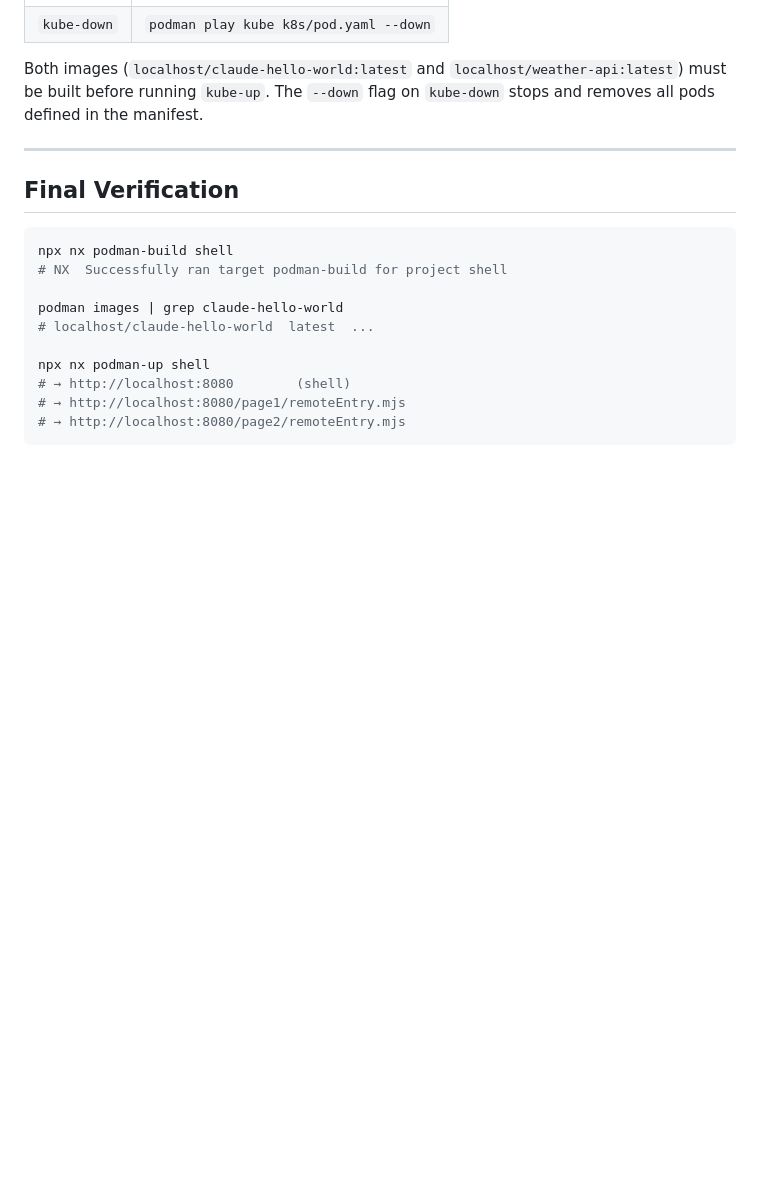
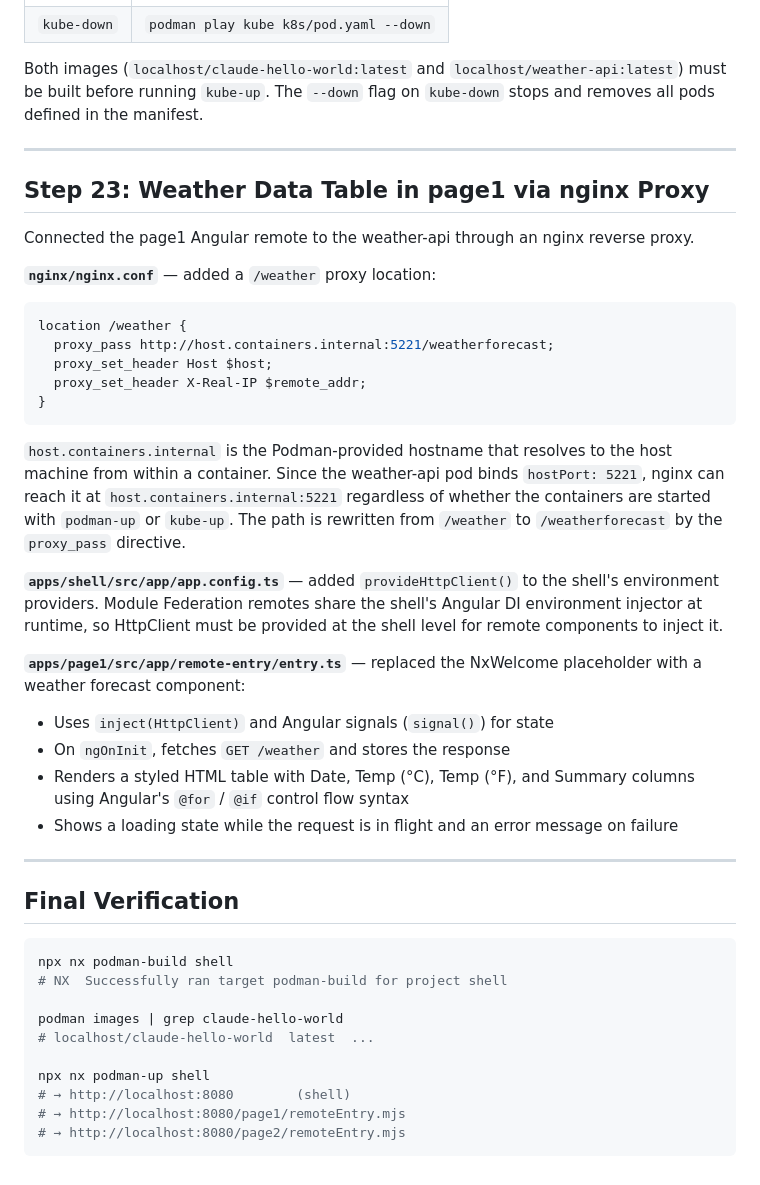
Before and after one commit to joebarbere/claude-hello-world, a Markdown page: SUMMARY.md, the part around the change. Rendered like a GitHub page; blank space fills up the shorter version.

Commit message:
docs: add Step 23 to SUMMARY for weather table and nginx proxy
Co-Authored-By: Claude Sonnet 4.6 <noreply@anthropic.com>

````diff
--- a/SUMMARY.md
+++ b/SUMMARY.md
@@ -464,6 +464,32 @@ Both images (`localhost/claude-hello-world:latest` and `localhost/weather-api:la
 
 ---
 
+## Step 23: Weather Data Table in page1 via nginx Proxy
+
+Connected the page1 Angular remote to the weather-api through an nginx reverse proxy.
+
+**`nginx/nginx.conf`** — added a `/weather` proxy location:
+
+```nginx
+location /weather {
+  proxy_pass http://host.containers.internal:5221/weatherforecast;
+  proxy_set_header Host $host;
+  proxy_set_header X-Real-IP $remote_addr;
+}
+```
+
+`host.containers.internal` is the Podman-provided hostname that resolves to the host machine from within a container. Since the weather-api pod binds `hostPort: 5221`, nginx can reach it at `host.containers.internal:5221` regardless of whether the containers are started with `podman-up` or `kube-up`. The path is rewritten from `/weather` to `/weatherforecast` by the `proxy_pass` directive.
+
+**`apps/shell/src/app/app.config.ts`** — added `provideHttpClient()` to the shell's environment providers. Module Federation remotes share the shell's Angular DI environment injector at runtime, so HttpClient must be provided at the shell level for remote components to inject it.
+
+**`apps/page1/src/app/remote-entry/entry.ts`** — replaced the NxWelcome placeholder with a weather forecast component:
+- Uses `inject(HttpClient)` and Angular signals (`signal()`) for state
+- On `ngOnInit`, fetches `GET /weather` and stores the response
+- Renders a styled HTML table with Date, Temp (°C), Temp (°F), and Summary columns using Angular's `@for` / `@if` control flow syntax
+- Shows a loading state while the request is in flight and an error message on failure
+
+---
+
 ## Final Verification
 
 ```bash
````
